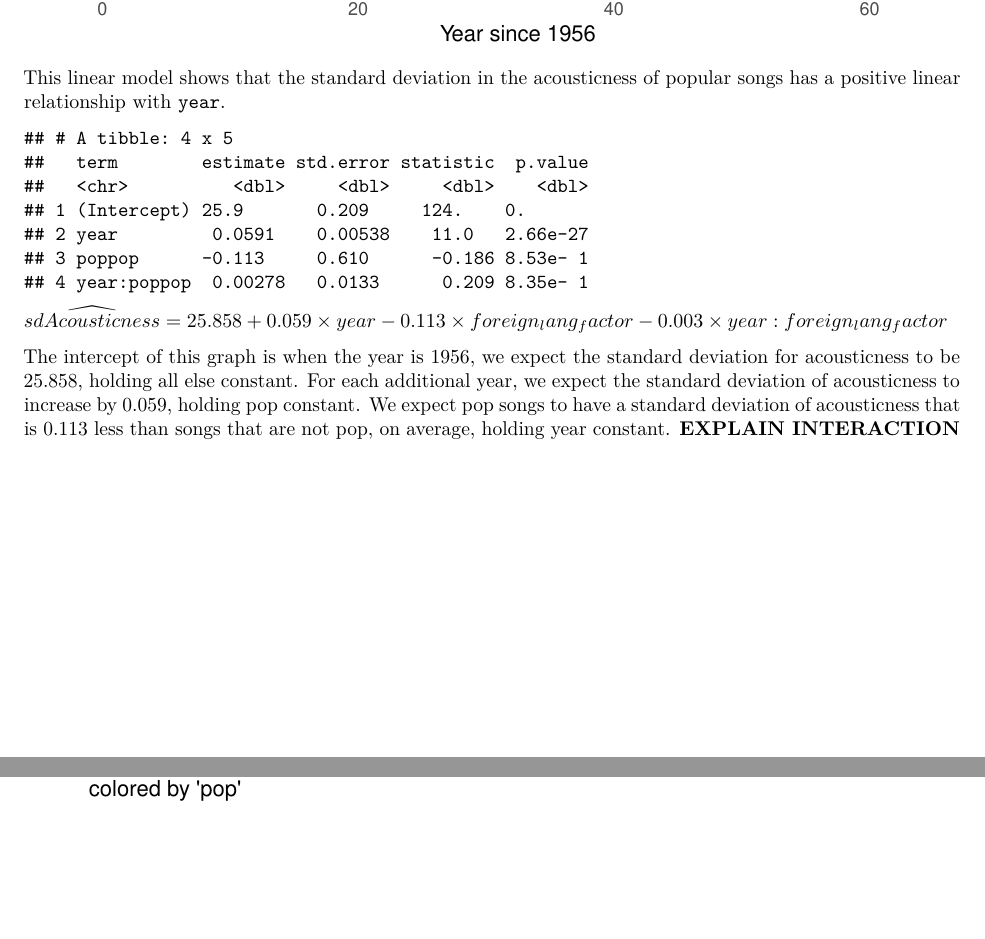
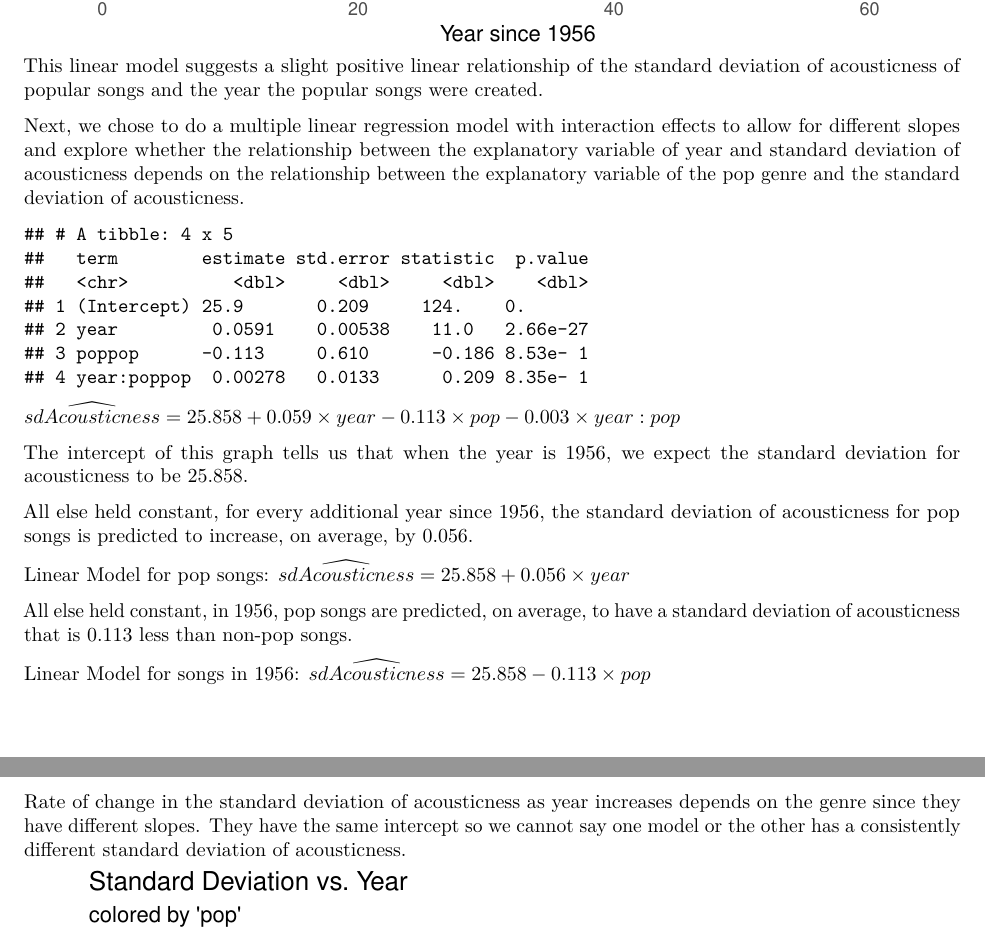
Before and after one commit to rheatejwani/Work, an R Markdown document (written-report.Rmd): two parts of pages 5 and 6 of 7, joined at a grey line, cut so that both start at the same text, the shorter picture padded with empty space. The pictures show the output file written-report.pdf that the author committed with the source.

Commit message:
Edited interaction effects

````diff
--- a/written-report.Rmd
+++ b/written-report.Rmd
@@ -196,17 +197,29 @@ ggplot(data = acousticness_model, mapping = aes(x = year, y = sd)) +
   geom_smooth(method = "lm", se=FALSE) +
   labs(title="Standard Deviation vs. Year", x="Year since 1956", y="Standard Deviation (of Acousticness)")
 ```
+This linear model suggests a slight positive linear relationship of the standard deviation of acousticness of popular songs and the year the popular songs were created.
 
-This linear model shows that the standard deviation in the acousticness of popular songs has a positive linear relationship with `year`.
+Next, we chose to do a multiple linear regression model with interaction effects to allow for different slopes and explore whether the relationship between the explanatory variable of year and standard deviation of acousticness depends on the relationship between the explanatory variable of the pop genre and the standard deviation of acousticness.
 
 ```{r lm-pop-time}
 acousticness_year_pop <- lm(sd ~ year + pop + year*pop, data=spotify_data)
   tidy(acousticness_year_pop)
 ```
 
-$\widehat{sdAcousticness}= 25.858 + 0.059 \times year - 0.113 \times foreign_lang_factor - 0.003 \times year:foreign_lang_factor$
+$\widehat{sdAcousticness}= 25.858 + 0.059 \times year - 0.113 \times pop - 0.003 \times year:pop$
 
-The intercept of this graph is when the year is 1956, we expect the standard deviation for acousticness to be 25.858, holding all else constant. For each additional year, we expect the standard deviation of acousticness to increase by 0.059, holding pop constant. We expect pop songs to have a standard deviation of acousticness that is 0.113 less than songs that are not pop, on average, holding year constant. **EXPLAIN INTERACTION**
+The intercept of this graph tells us that when the year is 1956, we expect the standard deviation for acousticness to be 25.858.
+
+All else held constant, for every additional year since 1956, the standard deviation of acousticness for pop songs is predicted to increase, on average, by 0.056.
+
+Linear Model for pop songs: $\widehat{sdAcousticness}= 25.858 + 0.056 \times year$
+
+All else held constant, in 1956, pop songs are predicted, on average, to have a standard deviation of acousticness that is 0.113 less than non-pop songs.
+
+Linear Model for songs in 1956: $\widehat{sdAcousticness}= 25.858- 0.113 \times pop$
+
+Rate of change in the standard deviation of acousticness as year increases depends on the genre since they have different slopes.
+They have the same intercept so we cannot say one model or the other has a consistently different standard deviation of acousticness.
 
 ```{r model-visualization-2}
 ggplot(data=acousticness_year_pop, mapping=aes(x = year, y = sd, color = as.factor(pop))) +
````
Also changed, not shown: written-report.pdf, written-report.Rmd (11 more changed lines).
